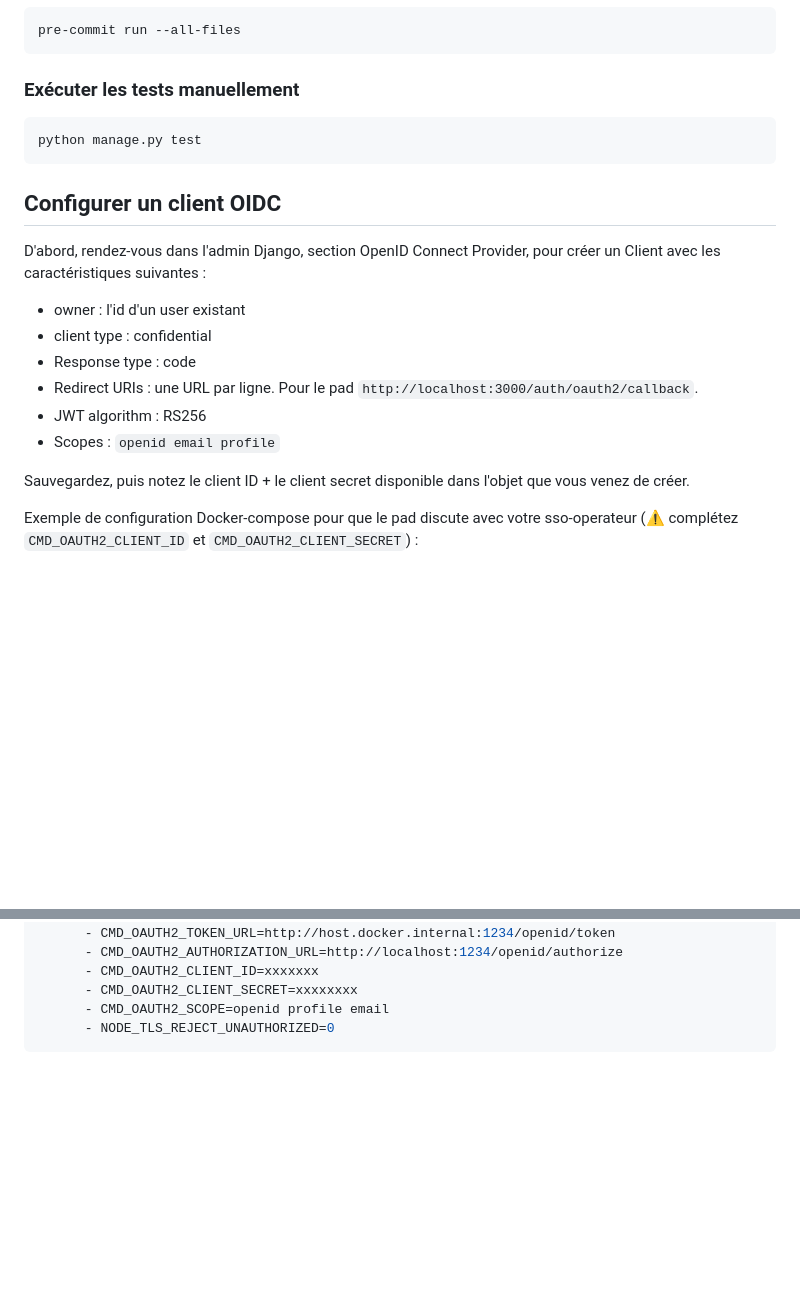
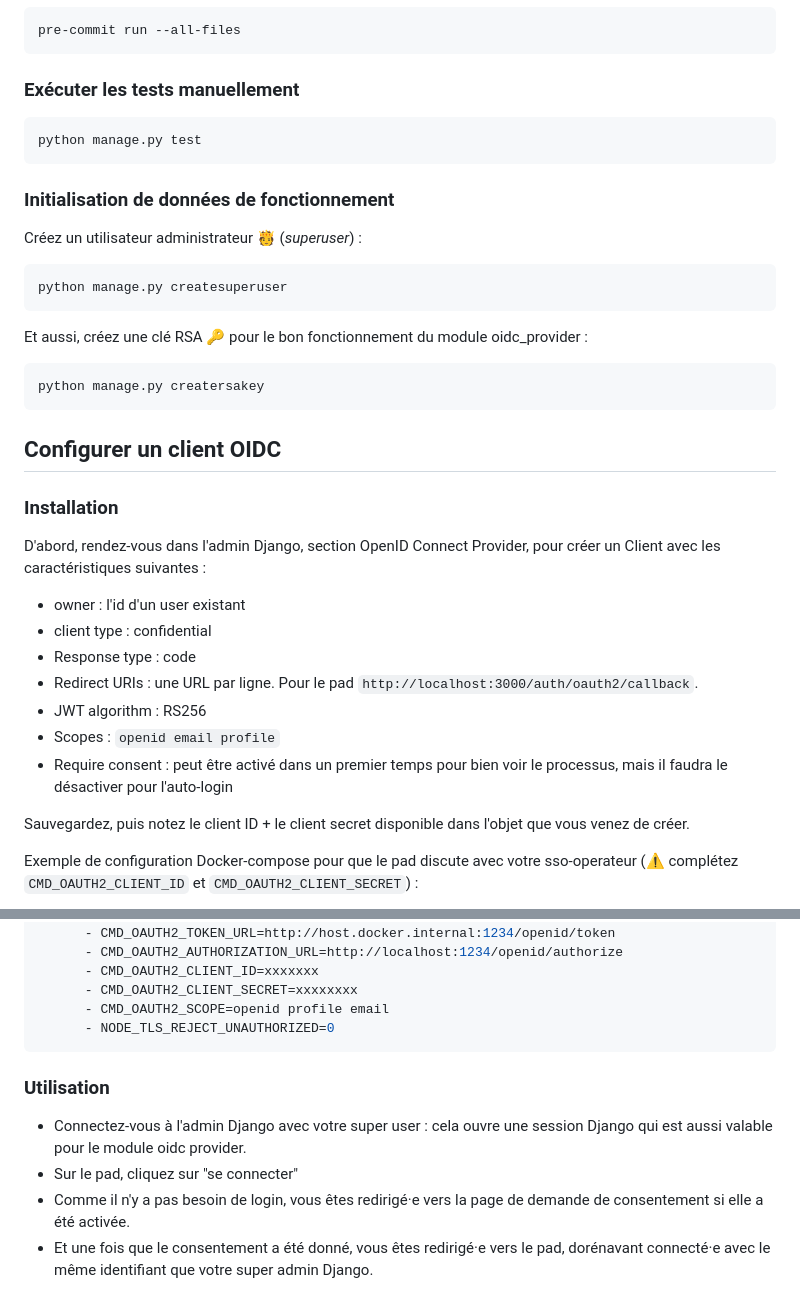
Before and after one commit to dinum-operateur/sso-operateur, a Markdown page: README.md, 2 parts joined by grey strips. Drawn GitHub-style; blank space fills up the shorter version.

Commit message:
Add precisions in readme.md
- rsa key
- super user
- using super user to test openid connect

````diff
--- a/README.md
+++ b/README.md
@@ -77,7 +77,23 @@ pre-commit run --all-files
 python manage.py test
 ```
 
+### Initialisation de données de fonctionnement
+
+Créez un utilisateur administrateur 🫅 (_superuser_) :
+
+```
+python manage.py createsuperuser
+```
+
+Et aussi, créez une clé RSA 🔑 pour le bon fonctionnement du module oidc_provider :
+
+```
+python manage.py creatersakey
+```
+
 ## Configurer un client OIDC
+
+### Installation
 
 D'abord, rendez-vous dans l'admin Django, section OpenID Connect Provider, pour créer un Client avec les caractéristiques suivantes :
 
@@ -87,6 +103,7 @@ D'abord, rendez-vous dans l'admin Django, section OpenID Connect Provider, pour
 - Redirect URIs : une URL par ligne. Pour le pad `http://localhost:3000/auth/oauth2/callback`.
 - JWT algorithm : RS256
 - Scopes : `openid email profile`
+- Require consent : peut être activé dans un premier temps pour bien voir le processus, mais il faudra le désactiver pour l'auto-login
 
 Sauvegardez, puis notez le client ID + le client secret disponible dans l'objet que vous venez de créer.
 
@@ -114,3 +131,9 @@ services:
       - CMD_OAUTH2_SCOPE=openid profile email
       - NODE_TLS_REJECT_UNAUTHORIZED=0
 ```
+### Utilisation
+
+- Connectez-vous à l'admin Django avec votre super user : cela ouvre une session Django qui est aussi valable pour le module oidc provider.
+- Sur le pad, cliquez sur "se connecter"
+- Comme il n'y a pas besoin de login, vous êtes redirigé·e vers la page de demande de consentement si elle a été activée.
+- Et une fois que le consentement a été donné, vous êtes redirigé·e vers le pad, dorénavant connecté·e avec le même identifiant que votre super admin Django.
````
